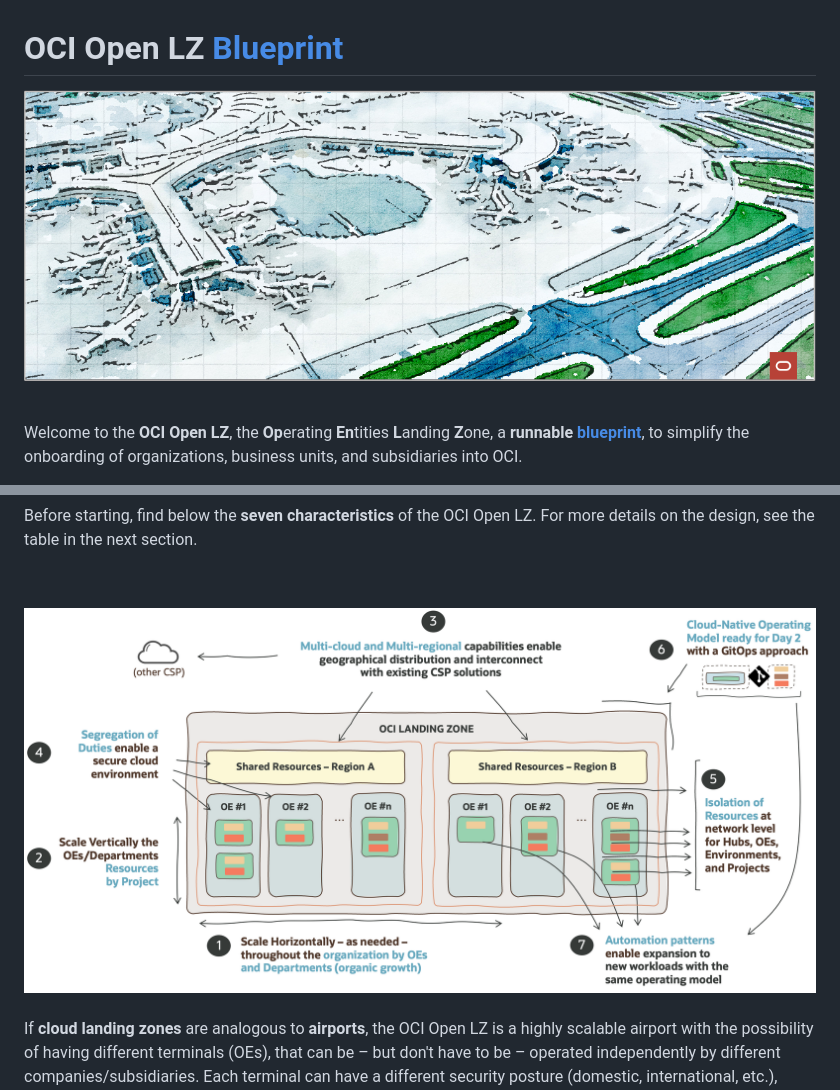
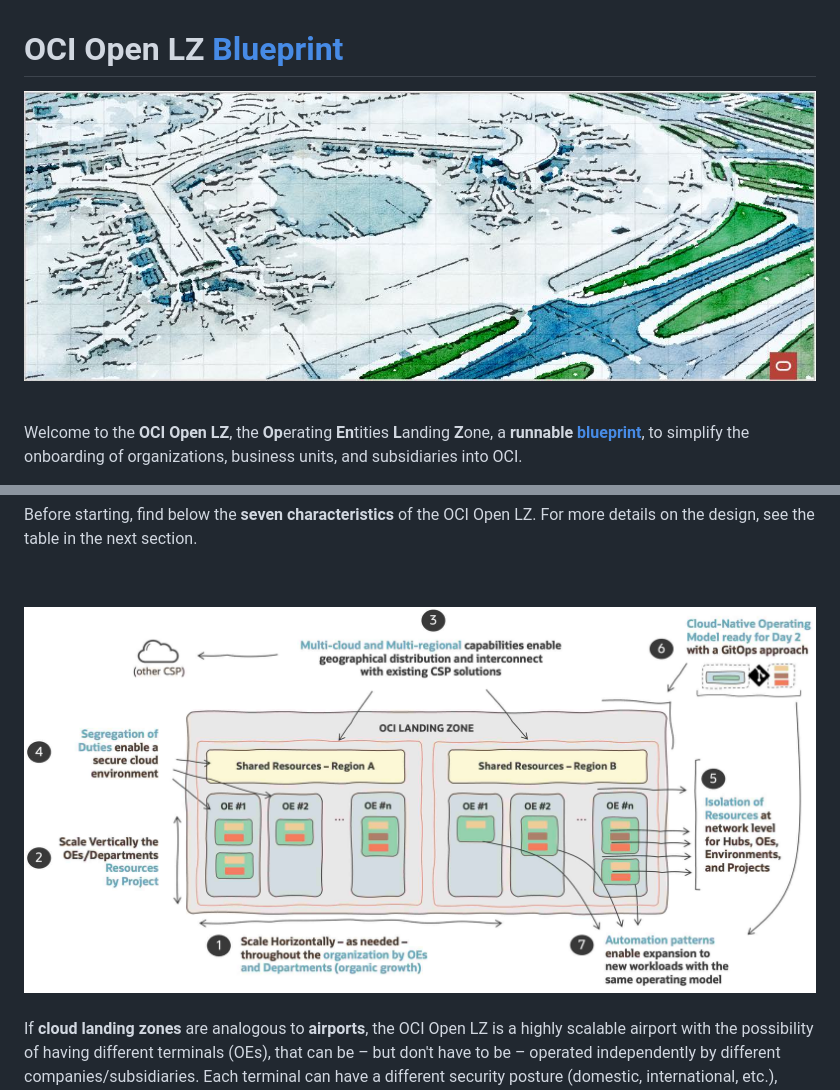
Before and after one commit to oci-landing-zones/oci-landing-zone-operating-entities, a Markdown page: README.md, 2 parts joined by grey strips. Rendered like a GitHub page; pictures changed too: images/oci_open_lz.jpg (added), images/oci_open_lz.png (deleted), images/oci_open_lz_hl_design.jpg (added).

```diff
--- a/README.md
+++ b/README.md
@@ -1,6 +1,6 @@
 # **OCI Open LZ [Blueprint](#)**
 
-<img src="images/oci_open_lz.png" width="1200" height="value">
+<img src="images/oci_open_lz.jpg" width="1200" height="value">
 
 &nbsp;
 
@@ -20,7 +20,7 @@ Before starting, find below the **seven characteristics** of the OCI Open LZ. Fo
 
 &nbsp;
 
-<img src="images/oci_open_lz_hl_design.png" alt= “” width="1200" height="value">
+<img src="images/oci_open_lz_hl_design.jpg" alt= “” width="1200" height="value">
 &nbsp;
 
 If **cloud landing zones** are analogous to **airports**, the OCI Open LZ is a highly scalable airport with the possibility of having different terminals (OEs), that can be &ndash; but don't have to be &ndash; operated independently by different companies/subsidiaries. Each terminal can have a different security posture (domestic, international, etc.), teams, and resources, and communication between those terminals, inside or outside the airport, is possible, automated, and secured.
```
